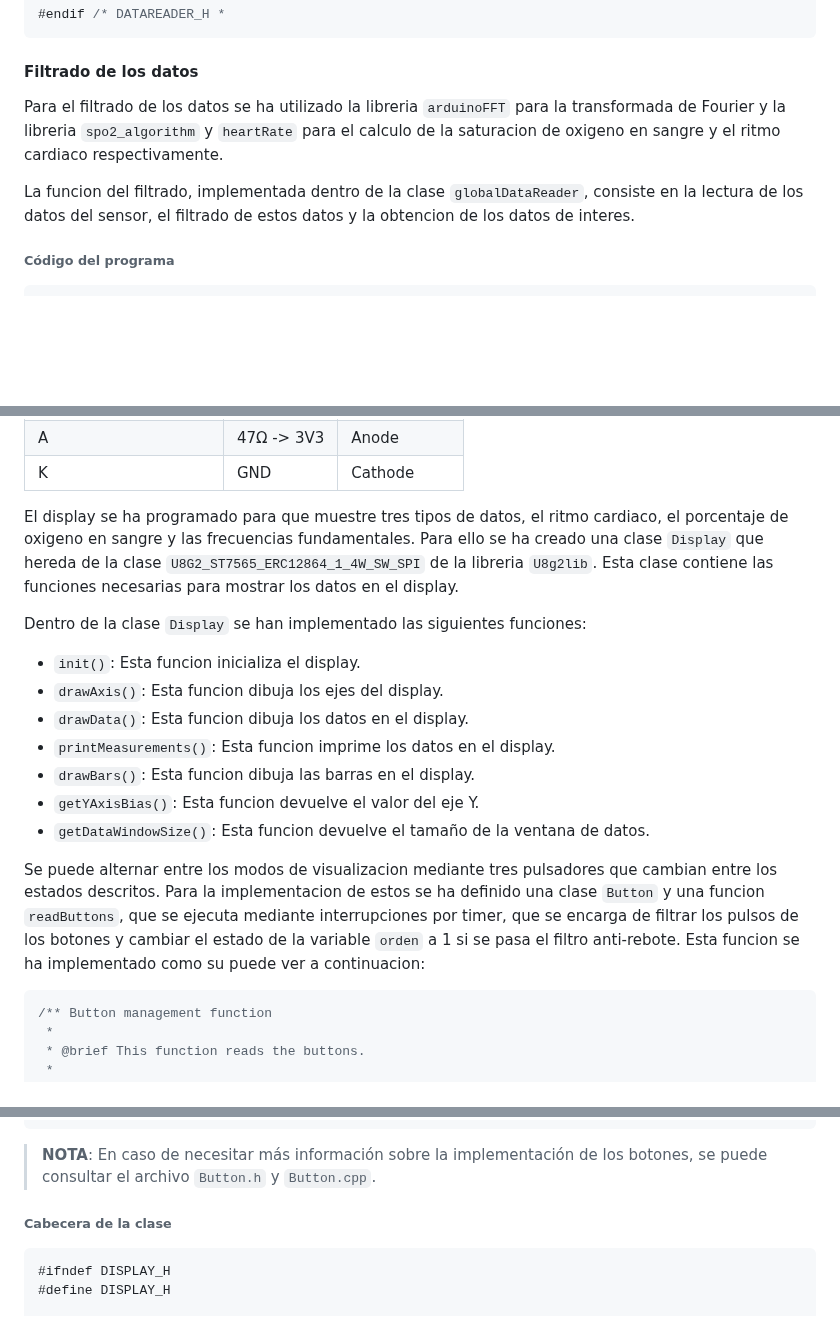
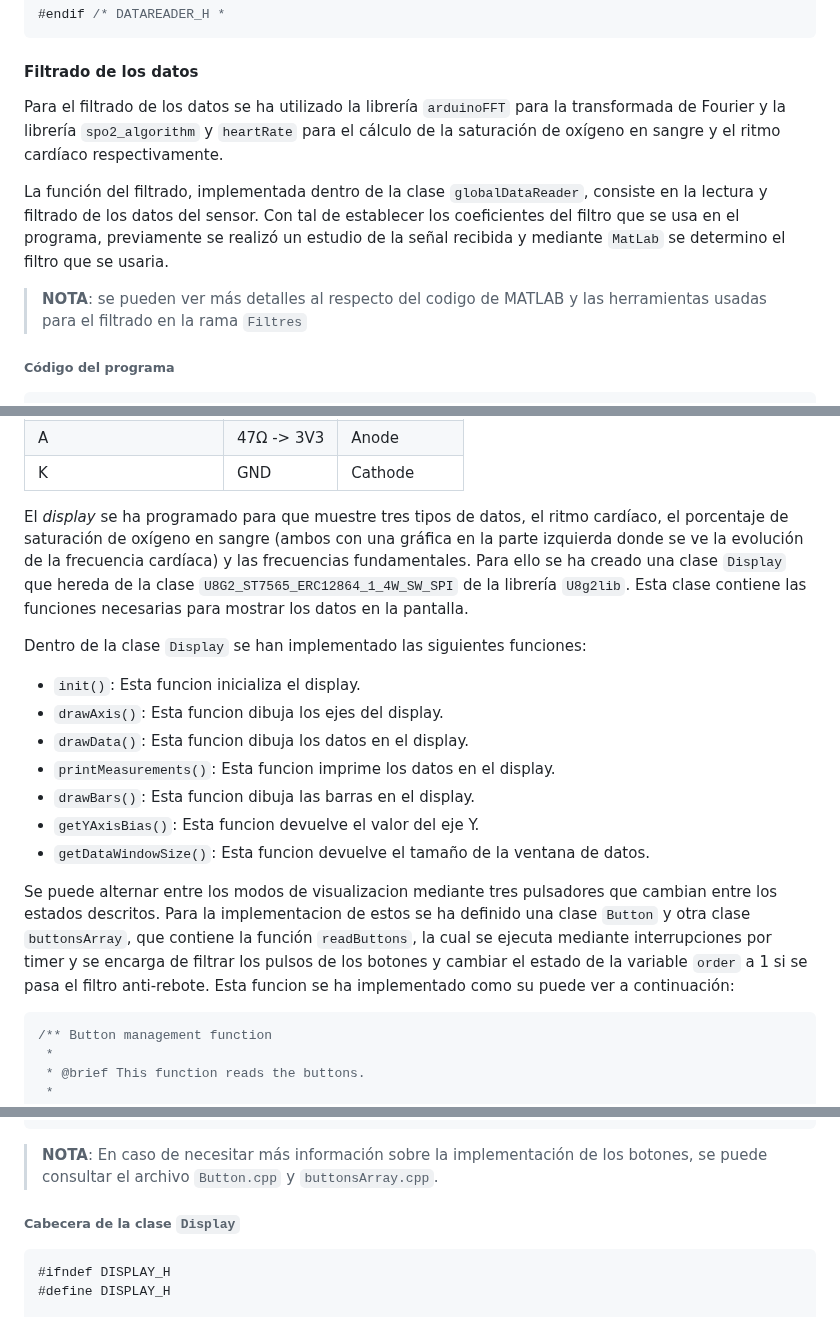
Before and after one commit to joeljoanmorera/FinalProject-morera-cots, a Markdown page: README.md, 3 parts joined by grey strips. Rendered like a GitHub page; blank space fills up the shorter version.

````diff
--- a/README.md
+++ b/README.md
@@ -121,9 +121,11 @@ namespace std
 
 #### Filtrado de los datos
 
-Para el filtrado de los datos se ha utilizado la libreria `arduinoFFT` para la transformada de Fourier y la libreria `spo2_algorithm` y `heartRate` para el calculo de la saturacion de oxigeno en sangre y el ritmo cardiaco respectivamente.
+Para el filtrado de los datos se ha utilizado la librería `arduinoFFT` para la transformada de Fourier y la librería `spo2_algorithm` y `heartRate` para el cálculo de la saturación de oxígeno en sangre y el ritmo cardíaco respectivamente.
 
-La funcion del filtrado, implementada dentro de la clase `globalDataReader`, consiste en la lectura de los datos del sensor, el filtrado de estos datos y la obtencion de los datos de interes.
+La función del filtrado, implementada dentro de la clase `globalDataReader`, consiste en la lectura y filtrado de los datos del sensor. Con tal de establecer los coeficientes del filtro que se usa en el programa, previamente se realizó un estudio de la señal recibida y mediante `MatLab` se determino el filtro que se usaria.
+
+> **NOTA**: se pueden ver más detalles al respecto del codigo de MATLAB y las herramientas usadas para el filtrado en la rama `Filtres`
 
 ###### **Código del programa**
 
@@ -393,7 +395,7 @@ El display se connecta al ESP32 mediante 7 pines, los cuales se muestran en la s
 |A                |47Ω -> 3V3 |Anode        |
 |K                |GND        |Cathode      |
 
-El display se ha programado para que muestre tres tipos de datos, el ritmo cardiaco, el porcentaje de oxigeno en sangre y las frecuencias fundamentales. Para ello se ha creado una clase `Display` que hereda de la clase `U8G2_ST7565_ERC12864_1_4W_SW_SPI` de la libreria `U8g2lib`. Esta clase contiene las funciones necesarias para mostrar los datos en el display.
+El *display* se ha programado para que muestre tres tipos de datos, el ritmo cardíaco, el porcentaje de saturación de oxígeno en sangre (ambos con una gráfica en la parte izquierda donde se ve la evolución de la frecuencia cardíaca) y las frecuencias fundamentales. Para ello se ha creado una clase `Display` que hereda de la clase `U8G2_ST7565_ERC12864_1_4W_SW_SPI` de la librería `U8g2lib`. Esta clase contiene las funciones necesarias para mostrar los datos en la pantalla.
 
 Dentro de la clase `Display` se han implementado las siguientes funciones:
 
@@ -405,7 +407,7 @@ Dentro de la clase `Display` se han implementado las siguientes funciones:
 - `getYAxisBias()`: Esta funcion devuelve el valor del eje Y.
 - `getDataWindowSize()`: Esta funcion devuelve el tamaño de la ventana de datos.
 
-Se puede alternar entre los modos de visualizacion mediante tres pulsadores que cambian entre los estados descritos. Para la implementacion de estos se ha definido una clase `Button` y una funcion `readButtons`, que se ejecuta mediante interrupciones por timer, que se encarga de filtrar los pulsos de los botones y cambiar el estado de la variable `orden` a 1 si se pasa el filtro anti-rebote. Esta funcion se ha implementado como su puede ver a continuacion:
+Se puede alternar entre los modos de visualizacion mediante tres pulsadores que cambian entre los estados descritos. Para la implementacion de estos se ha definido una clase `Button` y otra clase `buttonsArray`, que contiene la función `readButtons`, la cual se ejecuta mediante interrupciones por timer y se encarga de filtrar los pulsos de los botones y cambiar el estado de la variable `order` a 1 si se pasa el filtro anti-rebote. Esta funcion se ha implementado como su puede ver a continuación:
 
 ```cpp
 /** Button management function
@@ -441,9 +443,9 @@ void buttonsArray::readButtons()
 }
 ```
 
-> **NOTA**: En caso de necesitar más información sobre la implementación de los botones, se puede consultar el archivo `Button.h` y `Button.cpp`.
+> **NOTA**: En caso de necesitar más información sobre la implementación de los botones, se puede consultar el archivo `Button.cpp` y `buttonsArray.cpp`.
 
-###### **Cabecera de la clase**
+###### **Cabecera de la clase `Display`**
 
 ```cpp
 #ifndef DISPLAY_H
````
Also changed, not shown: other parts of README.md (+18 -20 lines).
